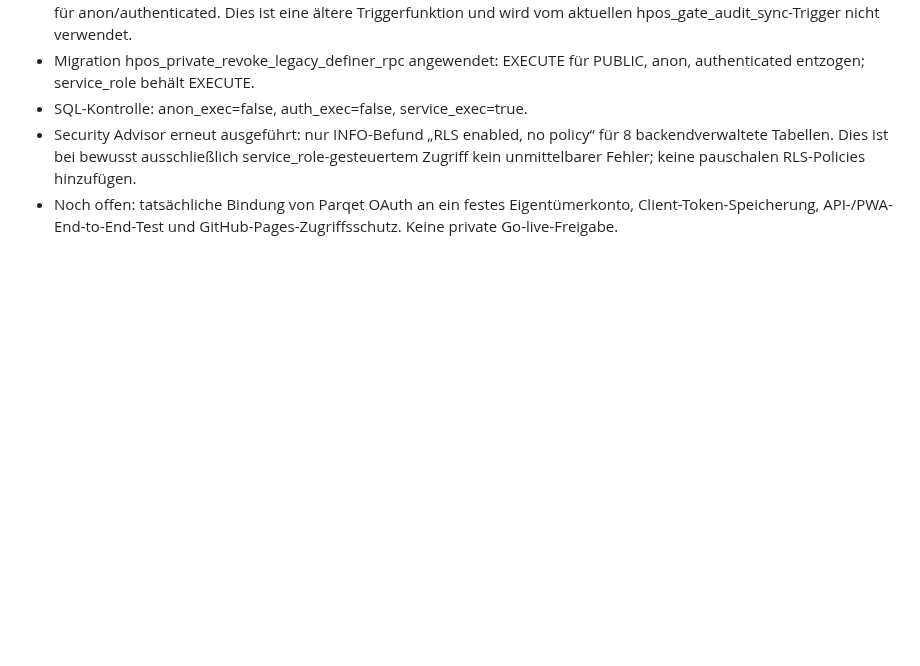
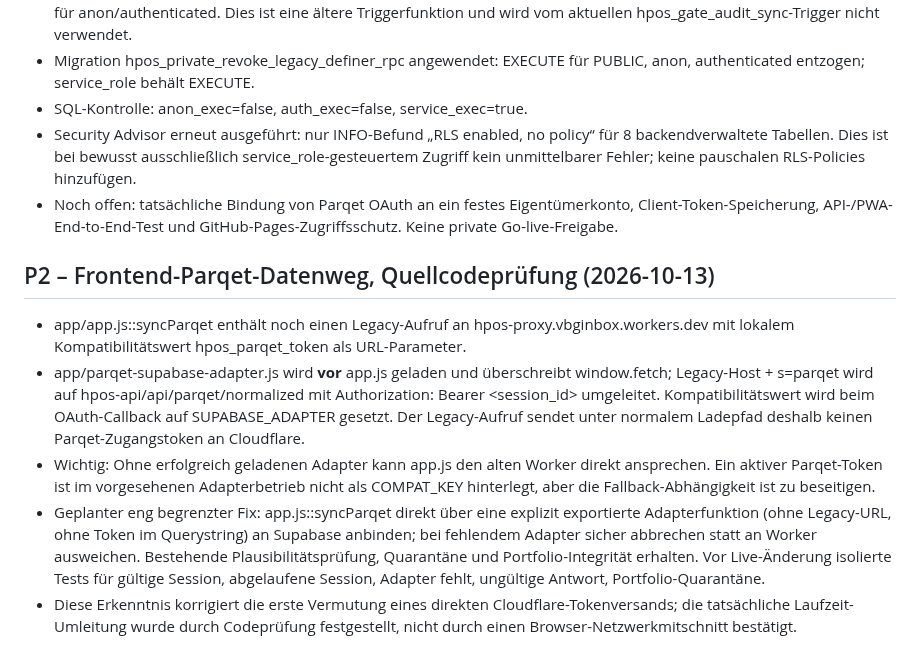
Before and after one commit to vbgATgh/hpos-app, a Markdown page: docs/HPOS-PROJEKTGRUNDSAETZE.md, the part around the change. Rendered like a GitHub page; blank space fills up the shorter version.

Commit message:
docs: record actual Parqet adapter routing and safe direct-integration acceptance tests

```diff
--- a/docs/HPOS-PROJEKTGRUNDSAETZE.md
+++ b/docs/HPOS-PROJEKTGRUNDSAETZE.md
@@ -52,3 +52,10 @@ Diese Leitplanken bei jedem neuen HPOS-Arbeitspaket zuerst beachten. Änderungen
 - SQL-Kontrolle: anon_exec=false, auth_exec=false, service_exec=true.
 - Security Advisor erneut ausgeführt: nur INFO-Befund „RLS enabled, no policy“ für 8 backendverwaltete Tabellen. Dies ist bei bewusst ausschließlich service_role-gesteuertem Zugriff kein unmittelbarer Fehler; keine pauschalen RLS-Policies hinzufügen.
 - Noch offen: tatsächliche Bindung von Parqet OAuth an ein festes Eigentümerkonto, Client-Token-Speicherung, API-/PWA-End-to-End-Test und GitHub-Pages-Zugriffsschutz. Keine private Go-live-Freigabe.
+
+## P2 – Frontend-Parqet-Datenweg, Quellcodeprüfung (2026-10-13)
+- app/app.js::syncParqet enthält noch einen Legacy-Aufruf an hpos-proxy.vbginbox.workers.dev mit lokalem Kompatibilitätswert hpos_parqet_token als URL-Parameter.
+- app/parqet-supabase-adapter.js wird **vor** app.js geladen und überschreibt window.fetch; Legacy-Host + s=parqet wird auf hpos-api/api/parqet/normalized mit Authorization: Bearer <session_id> umgeleitet. Kompatibilitätswert wird beim OAuth-Callback auf SUPABASE_ADAPTER gesetzt. Der Legacy-Aufruf sendet unter normalem Ladepfad deshalb keinen Parqet-Zugangstoken an Cloudflare.
+- Wichtig: Ohne erfolgreich geladenen Adapter kann app.js den alten Worker direkt ansprechen. Ein aktiver Parqet-Token ist im vorgesehenen Adapterbetrieb nicht als COMPAT_KEY hinterlegt, aber die Fallback-Abhängigkeit ist zu beseitigen.
+- Geplanter eng begrenzter Fix: app.js::syncParqet direkt über eine explizit exportierte Adapterfunktion (ohne Legacy-URL, ohne Token im Querystring) an Supabase anbinden; bei fehlendem Adapter sicher abbrechen statt an Worker ausweichen. Bestehende Plausibilitätsprüfung, Quarantäne und Portfolio-Integrität erhalten. Vor Live-Änderung isolierte Tests für gültige Session, abgelaufene Session, Adapter fehlt, ungültige Antwort, Portfolio-Quarantäne.
+- Diese Erkenntnis korrigiert die erste Vermutung eines direkten Cloudflare-Tokenversands; die tatsächliche Laufzeit-Umleitung wurde durch Codeprüfung festgestellt, nicht durch einen Browser-Netzwerkmitschnitt bestätigt.
```
